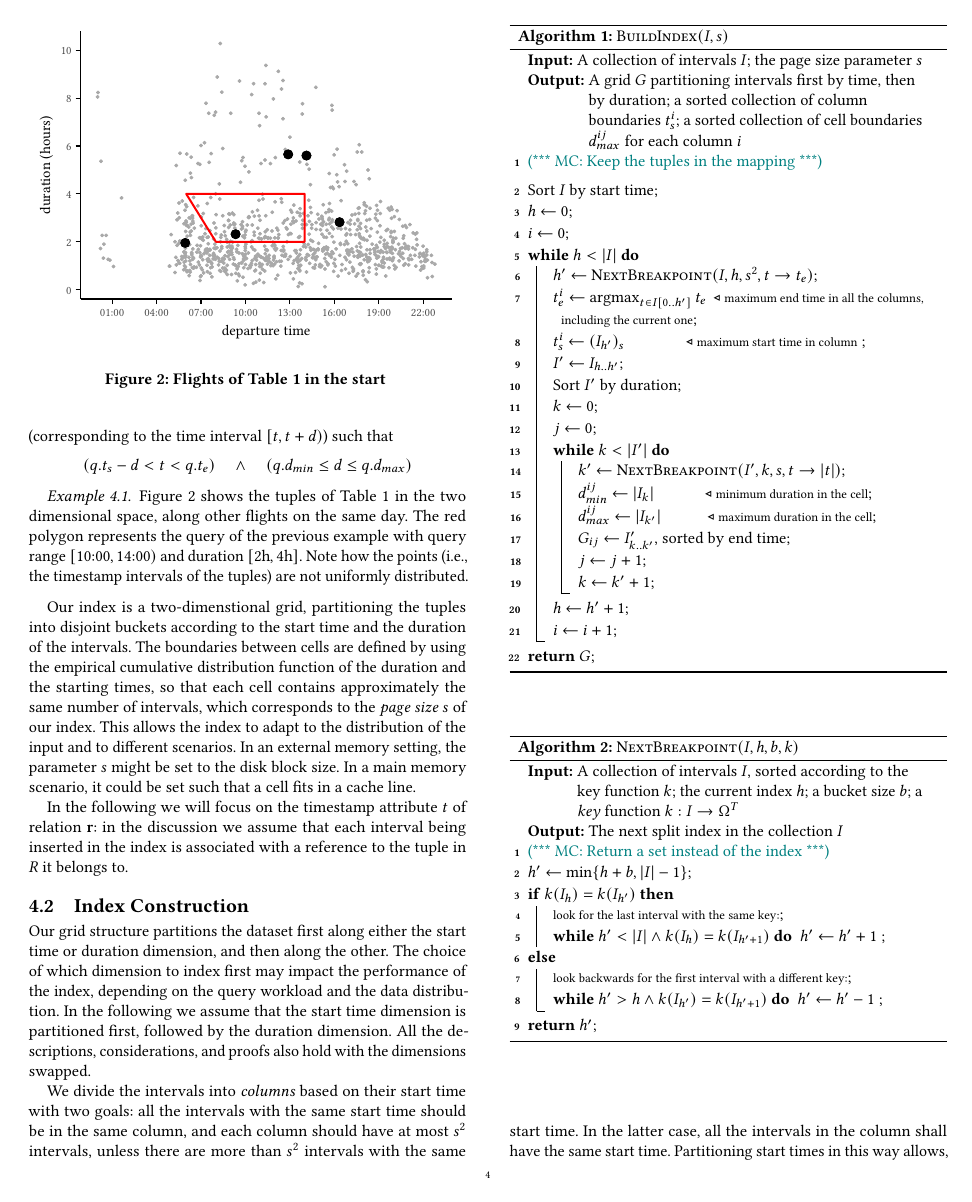
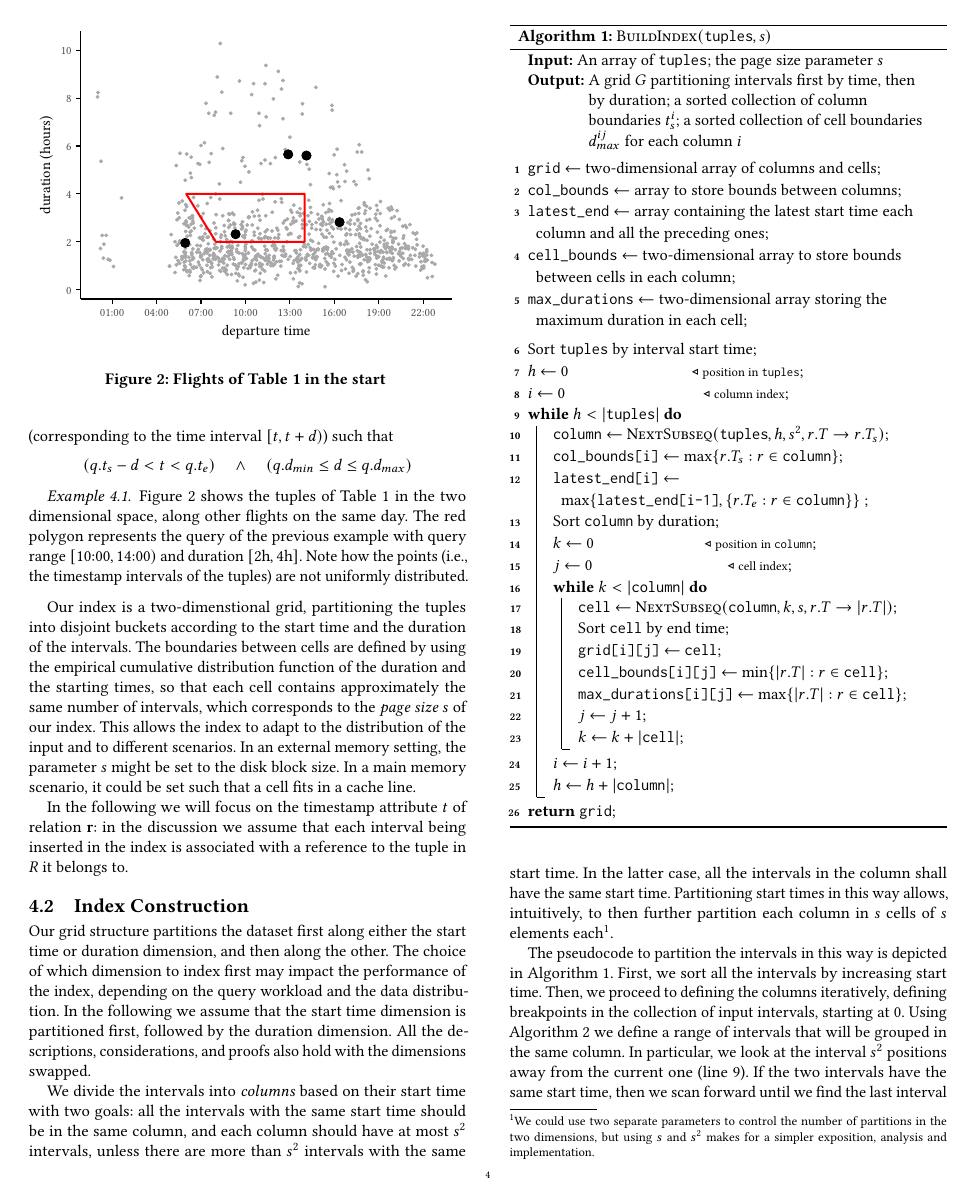
Before and after one commit to Cecca/temporal-index, a LaTeX paper (paper/temporal-index.tex): page 4 of 13. Compiled offline with pdfLaTeX; a LaTeX package or settings file that is missing is left out.

Commit message:
Update algorithms

```diff
--- a/paper/temporal-index.tex
+++ b/paper/temporal-index.tex
@@ -564,47 +584,50 @@ $R$ it belongs to.
 \end{figure*}
 
 \begin{algorithm}[t]
-	\caption{\textsc{BuildIndex}$(I, s)$\label{alg:build-index}}
-	\KwIn{A collection of intervals $I$; the page size parameter $s$}
+	\caption{\textsc{BuildIndex}$(\Tuples, s)$\label{alg:build-index}}
+	\KwIn{An array of $\Tuples$; the page size parameter $s$}
 	\KwOut{A grid $G$ partitioning intervals first by time, then by duration;
 	a sorted collection of column boundaries $t_s^i$; a sorted collection of cell
 	boundaries $d_{max}^{ij}$ for each column $i$}
 
-	\mc{Keep the tuples in the mapping}
+	\BlankLine
+	\Let{\Grid}{two-dimensional array of columns and cells}\;
+	\Let{\Colbounds}{array to store bounds between columns}\;
+	\Let{\LatestEnds}{array containing the latest start time each column and all the preceding ones}\;
+	\Let{\Cellbounds}{two-dimensional array to store bounds between cells in each column}\;
+	\Let{\MaxDurations}{two-dimensional array storing the maximum duration in each cell}\;
 
 	\BlankLine
+	Sort $\Tuples$ by interval start time\;
+	\Let{$h$}{$0$} \algocomment{position in \Tuples}\;
+	\Let{$i$}{$0$} \algocomment{column index}\;
+	\While{$h < |\Tuples|$}{
+		\nllabel{line:column-break}
+		\Let{\Column}{\algo{NextSubseq}$(\Tuples, h, s^2, \rT \rightarrow \rTS)$}\;
+		\Let{\Colboundsi}{$\max\{\rTS : r \in \Column\}$}\;
+		\Let{\LatestEndsi}{
+			$\max\{\LatestEndsPrev, \{\rTE : r \in \Column\}\}$
+		}\;
 
-	Sort $I$ by start time\;
-	\Let{$h$}{$0$}\;
-	\Let{$i$}{$0$}\;
-	\While{$h < |I|$}{
-		\nllabel{line:column-break}
-		\Let{$h'$}{\algo{NextBreakpoint}$(I, h, s^2, \T \rightarrow \TE)$}\;
-		\Let{$\TE^{i}$}{$\displaystyle\argmax_{\T \in I[0..h']} \TE$} \algocomment{maximum end time in all the columns, including the current one}\;
-		\Let{$\TS^{i}$}{$(I_{h'})_s$} \algocomment{maximum start time in column} \;
-		\Let{$I'$}{$I_{h..h'}$}\;
-		Sort $I'$ by duration\;
+		Sort \Column by duration\;
 
-		\Let{$k$}{$0$}\;
-		\Let{$j$}{$0$}\;
-		\While{$k < |I'|$}{
+		\Let{$k$}{$0$} \algocomment{position in \Column}\;
+		\Let{$j$}{$0$} \algocomment{cell index}\;
+		\While{$k < |\Column|$}{
 			\nllabel{line:cell-break}
-			\Let{$k'$}{\algo{NextBreakpoint}$(I', k, s, \T \rightarrow |\T|)$}\;
-			\Let{$\dmin^{ij}$}{$|I_{k}|$}\algocomment{minimum duration in the cell}\;
-			\Let{$\dmax^{ij}$}{$|I_{k'}|$}\algocomment{maximum duration in the cell}\;
-			\Let{$G_{ij}$}{$I'_{k..k'}$, sorted by end time}\;
+			\Let{\Cell}{\algo{NextSubseq}$(\Column, k, s, \rT \rightarrow |\rT|)$}\;
+			Sort \Cell by end time\;
+			\Let{\Gridij}{\Cell}\;
+			\Let{\Cellboundsij}{$\min\{|\rT| : r \in \Cell\}$}\;
+			\Let{\MaxDurationsij}{$\max\{|\rT| : r \in \Cell\}$}\;
 			\Let{$j$}{$j+1$}\;
-			\Let{$k$}{$k'+1$}\;
+			\Let{$k$}{$k + |\Cell|$}\;
 		}
-		\Let{$h$}{$h' + 1$}\;
 		\Let{$i$}{$i + 1$}\;
+		\Let{$h$}{$h + |\Column|$}\;
 	}
 
-	\Return $G$\;
+	\Return \Grid\;
 \end{algorithm}
 
 \begin{algorithm}[t]
-	\caption{\textsc{NextBreakpoint}$(I, h, b, k)$\label{alg:next-breakpoint}}
-	\KwIn{A collection of intervals $I$, sorted according to the key function $k$; the current index $h$; a bucket size $b$; a \emph{key} function $k: I \to \domT$}
-	\KwOut{The next split index in the collection $I$}
-	\mc{Return a set instead of the index}
@@ -611,3 +642 @@ $R$ it belongs to.
 
-	\Let{$h'$}{$\min\{h + b, |I| - 1\}$}\;
-	\uIf{$k(I_h) = k(I_{h'})$} {
@@ -614,16 +646,16 @@ $R$ it belongs to.
 		\nllabel{line:heavy-bucket}
 		{\footnotesize look for the last interval with the same key:}\;
-		\lWhile{$h' < |I| \wedge k(I_h) = k(I_{h'+1})$} {
+		\lWhile{$h' < |\Tuples| \wedge k(\Tuplesi{h}) = k(\Tuplesi{h'})$} {
 			\Let{$h'$}{$h'+1$}
 		}
 	} \Else {
 		\nllabel{line:split-bucket}
 		{\footnotesize look backwards for the first interval with a different key:}\;
-		\lWhile{$h' > h \wedge k(I_{h'}) = k(I_{h'+1})$} {
+		\lWhile{$h' > h \wedge k(\Tuplesi{h'-1}) = k(\Tuplesi{h'})$} {
 			\Let{$h'$}{$h'-1$}
 		}
 	}
-	\Return $h'$\;
+	\Return $\{\R_{h..h'}\}$\;
 \end{algorithm}
 
 Our grid structure partitions the dataset first along either the start
```
Also changed, not shown: paper/images/partition-example.tikz (+3 -4 lines), paper/temporal-index.tex (31 more changed lines), 1 other file.
